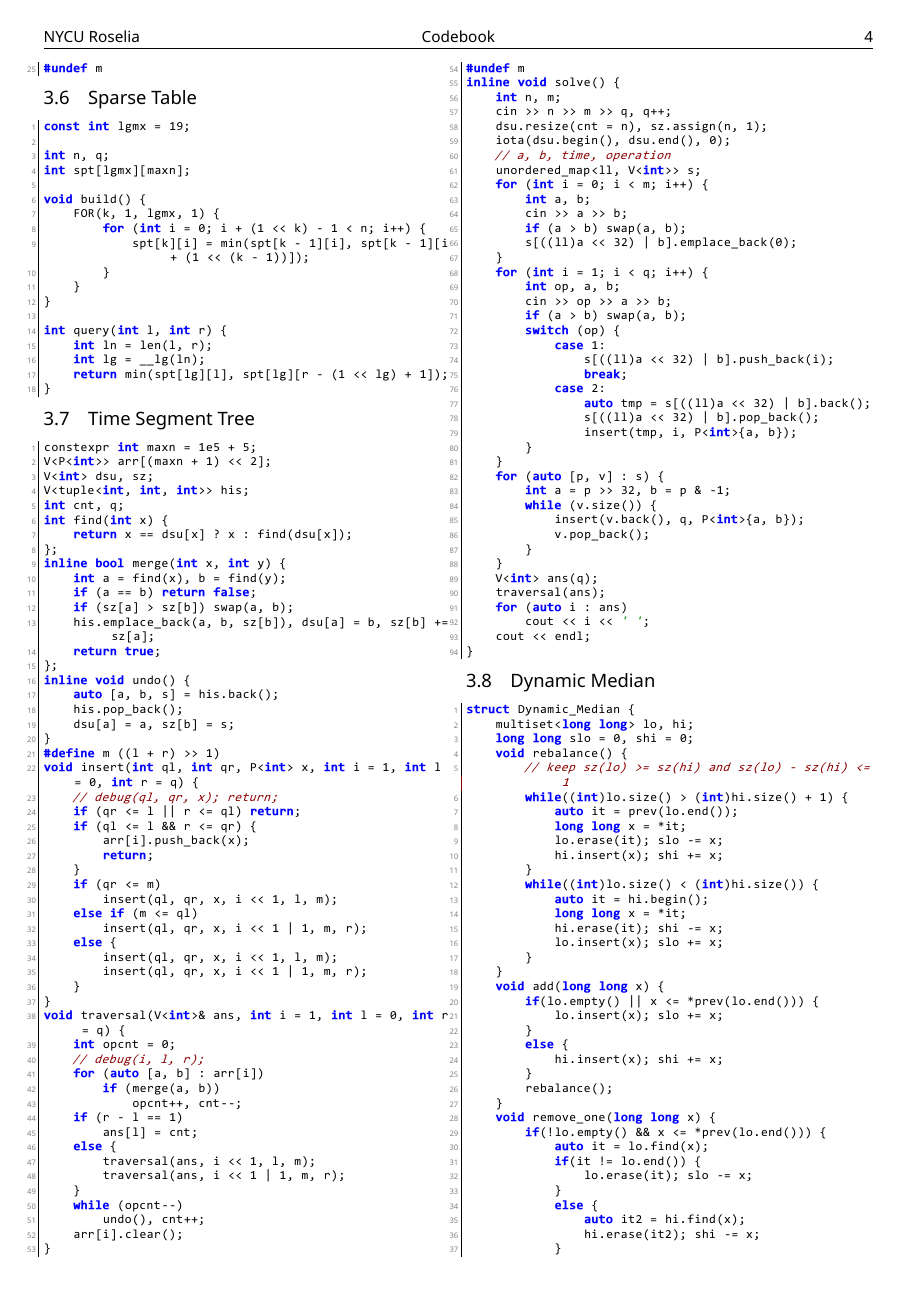
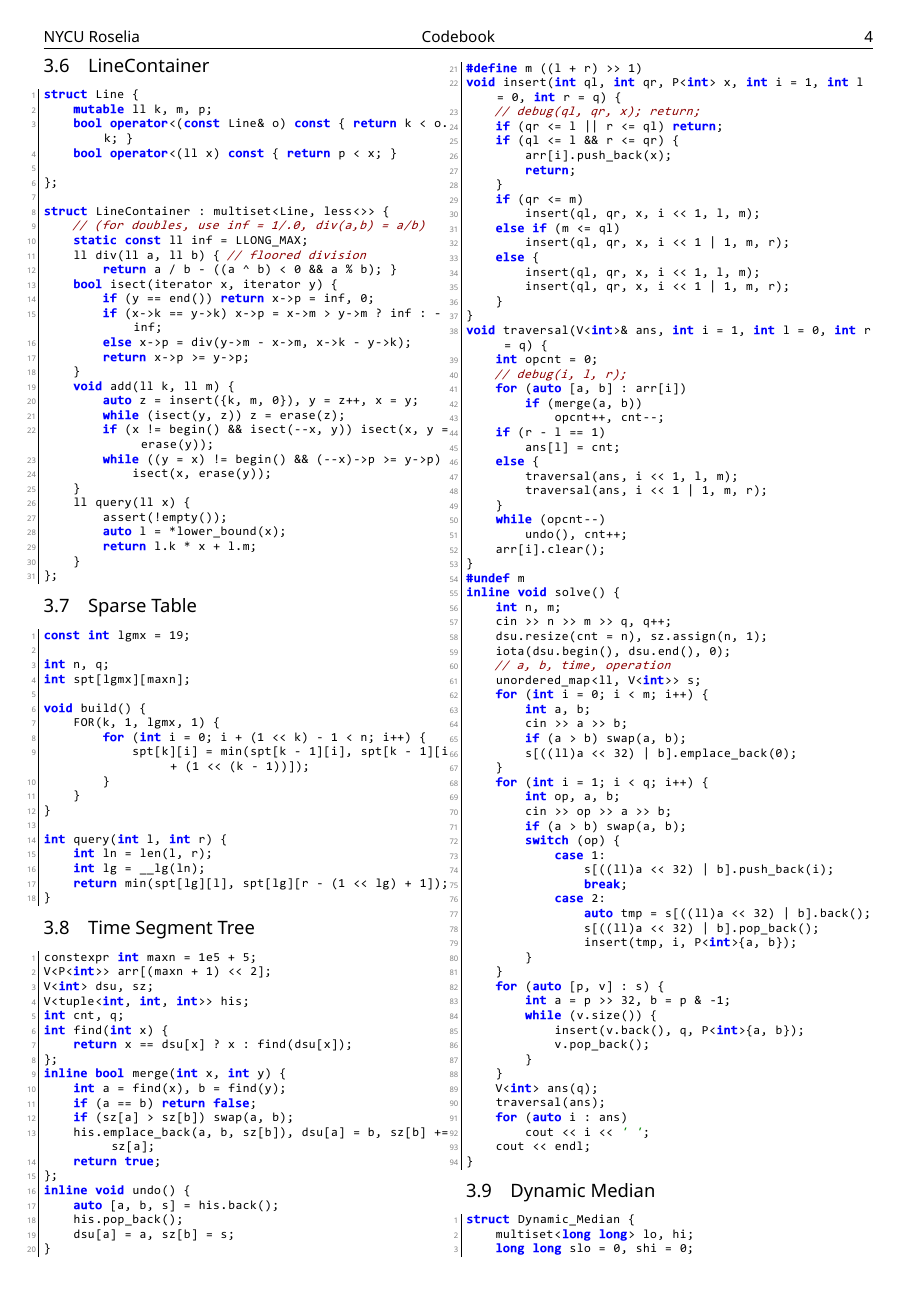
Before and after one commit to chengyin30069/NYCU_Roselia-codebook, a LaTeX document (main.tex, which reads code/data-structure/linecontainer.cpp): page 4 of 28. The pictures show the PDF file main.pdf that the author committed with the source.

Commit message:
Prune and Add linecontainer

```diff
--- /dev/null
+++ b/code/data-structure/linecontainer.cpp
@@ -0,0 +1,31 @@
+struct Line {
+	mutable ll k, m, p;
+	bool operator<(const Line& o) const { return k < o.k; }
+	bool operator<(ll x) const { return p < x; }
+
+};
+
+struct LineContainer : multiset<Line, less<>> {
+	// (for doubles, use inf = 1/.0, div(a,b) = a/b)
+	static const ll inf = LLONG_MAX;
+	ll div(ll a, ll b) { // floored division
+		return a / b - ((a ^ b) < 0 && a % b); }
+	bool isect(iterator x, iterator y) {
+		if (y == end()) return x->p = inf, 0;
+		if (x->k == y->k) x->p = x->m > y->m ? inf : -inf;
+		else x->p = div(y->m - x->m, x->k - y->k);
+		return x->p >= y->p;
+	}
+	void add(ll k, ll m) {
+		auto z = insert({k, m, 0}), y = z++, x = y;
+		while (isect(y, z)) z = erase(z);
+		if (x != begin() && isect(--x, y)) isect(x, y = erase(y));
+		while ((y = x) != begin() && (--x)->p >= y->p)
+			isect(x, erase(y));
+	}
+	ll query(ll x) {
+		assert(!empty());
+		auto l = *lower_bound(x);
+		return l.k * x + l.m;
+	}
+};
```
Also changed, not shown: code/basic/others.cpp (+2 -3 lines), main.tex (+35 -32 lines), main.pdf.
